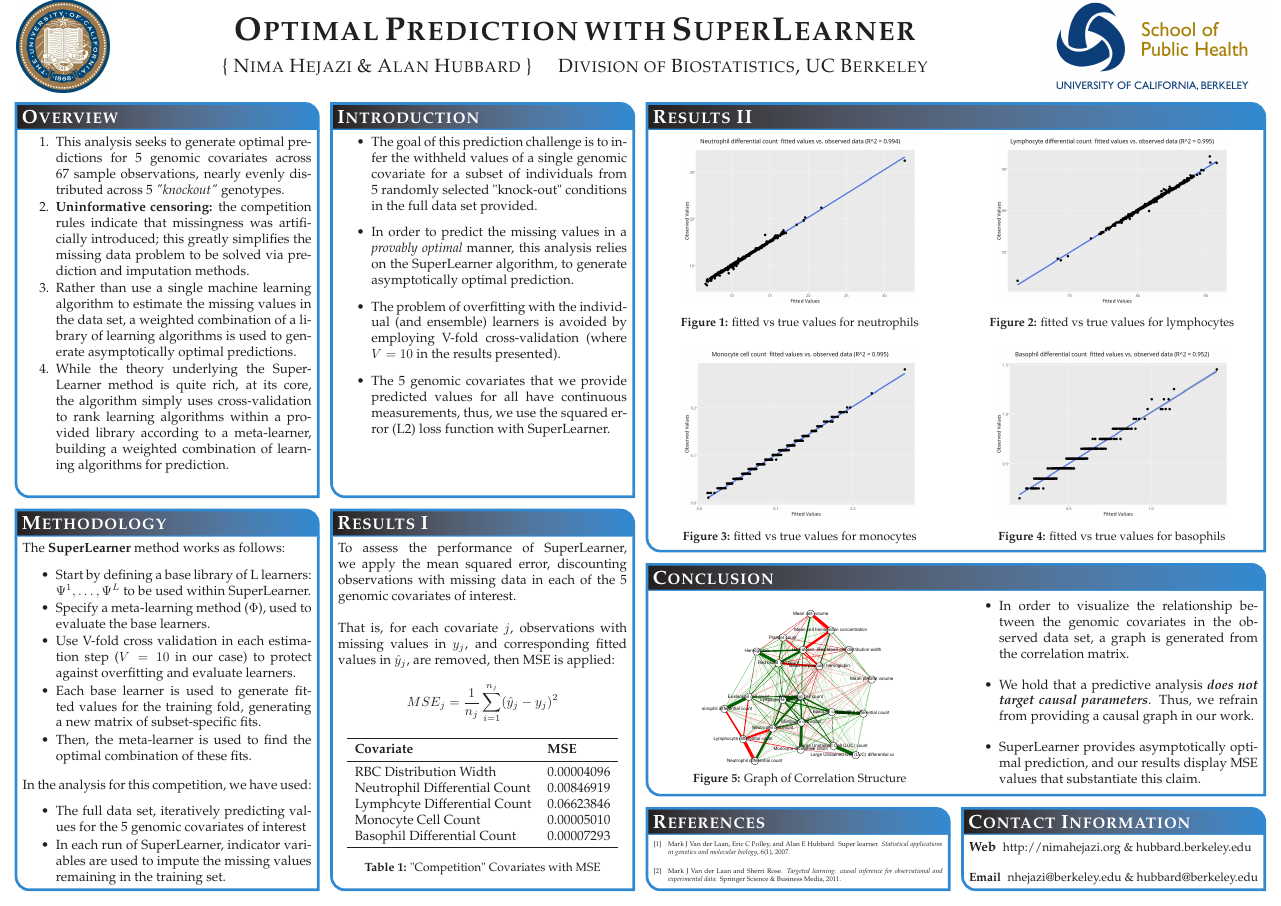
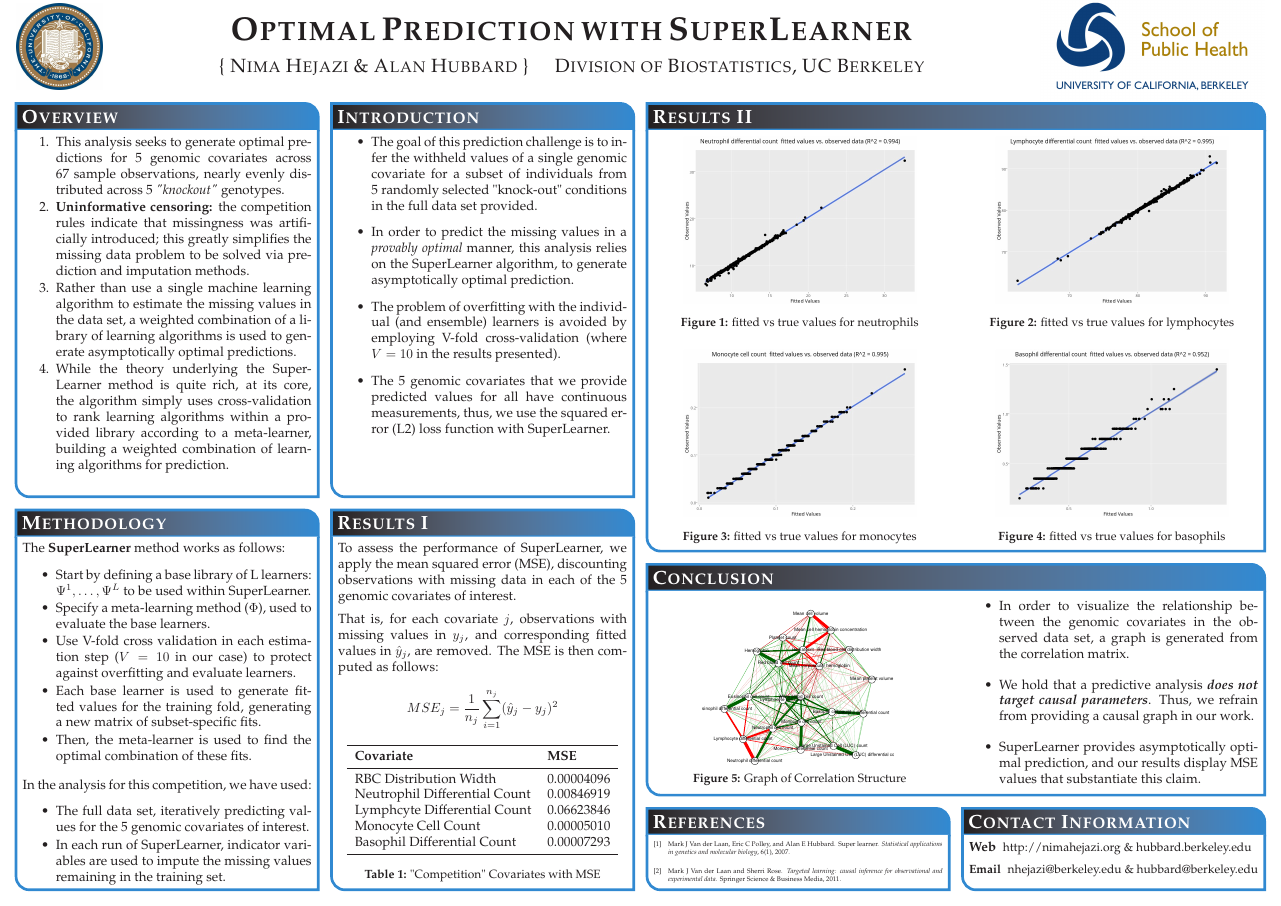
Before and after one commit to nhejazi/CRM_CausalComp2016, a LaTeX poster (poster/conference_poster.tex): the whole page. Compiled offline with pdfLaTeX.

Commit message:
fix minor errors in poster

```diff
--- a/poster/conference_poster.tex
+++ b/poster/conference_poster.tex
@@ -257,13 +258,15 @@ In the analysis for this competition, we have used:
 \headerbox{Results I}{name=results2,column=1,below=overview,bottomaligned=references}{
   % This block's bottom aligns with the bottom of the conclusion block
 
-To assess the performance of SuperLearner, we apply the mean squared error,
-discounting observations with missing data in each of the 5 genomic covariates
-of interest. \\
+To assess the performance of SuperLearner, we apply the mean squared error
+(MSE), discounting observations with missing data in each of the 5 genomic
+covariates of interest.
+
+\vspace{0.5em}
 
 That is, for each covariate $j$, observations with missing values in $y_{j}$,
-and corresponding fitted values in $\hat{y}_{j}$, are removed, then MSE is
-applied:
+and corresponding fitted values in $\hat{y}_{j}$, are removed. The MSE is then
+computed as follows:
 $$ MSE_{j} = \frac{1}{n_{j}} \sum_{i = 1}^{n_{j}} (\hat{y}_{j} - y_{j})^{2} $$
 
 \begin{center}
```
Also changed, not shown: poster/conference_poster.bib (+2 -2 lines), poster/conference_poster.pdf, poster/conference_poster.tex (9 more changed lines).
